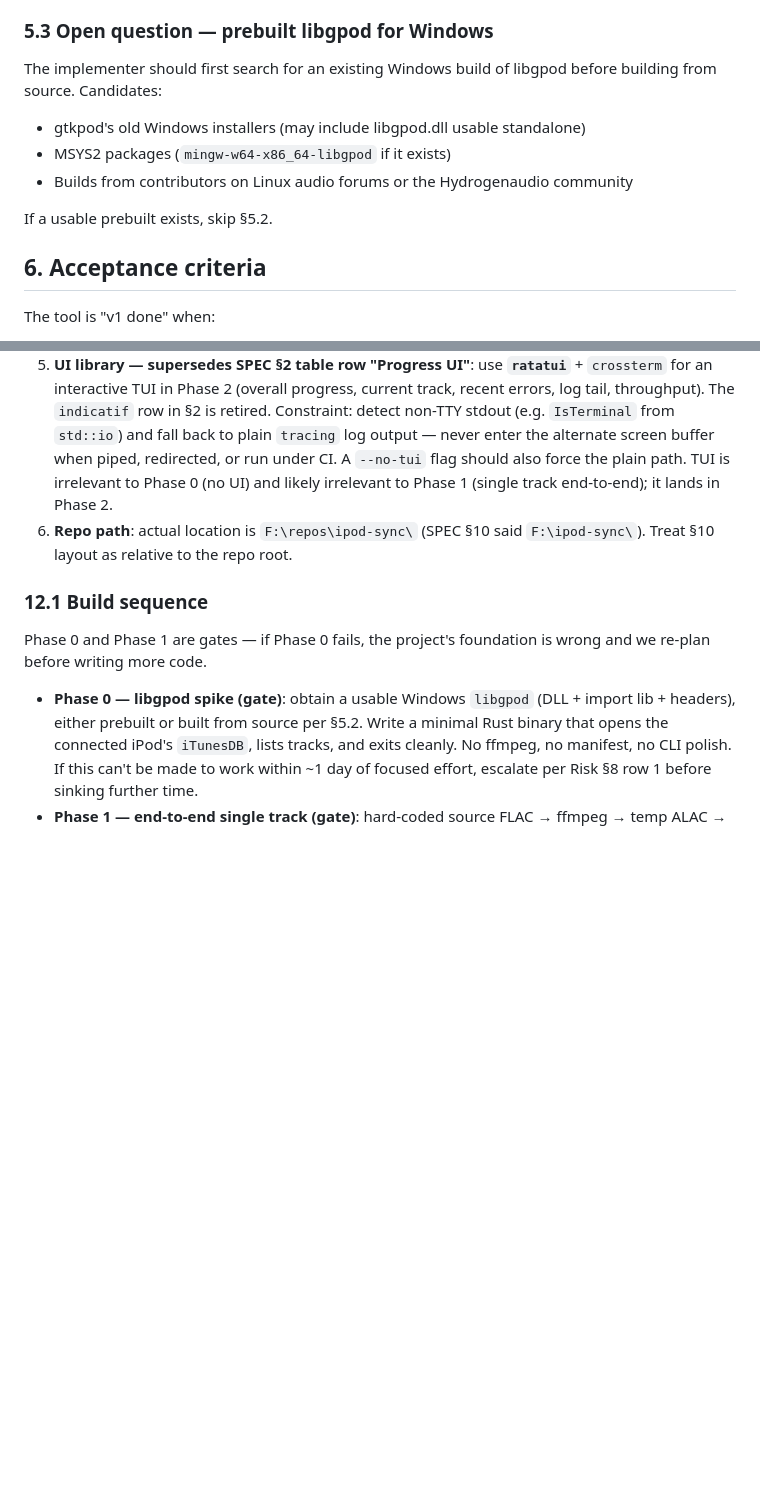
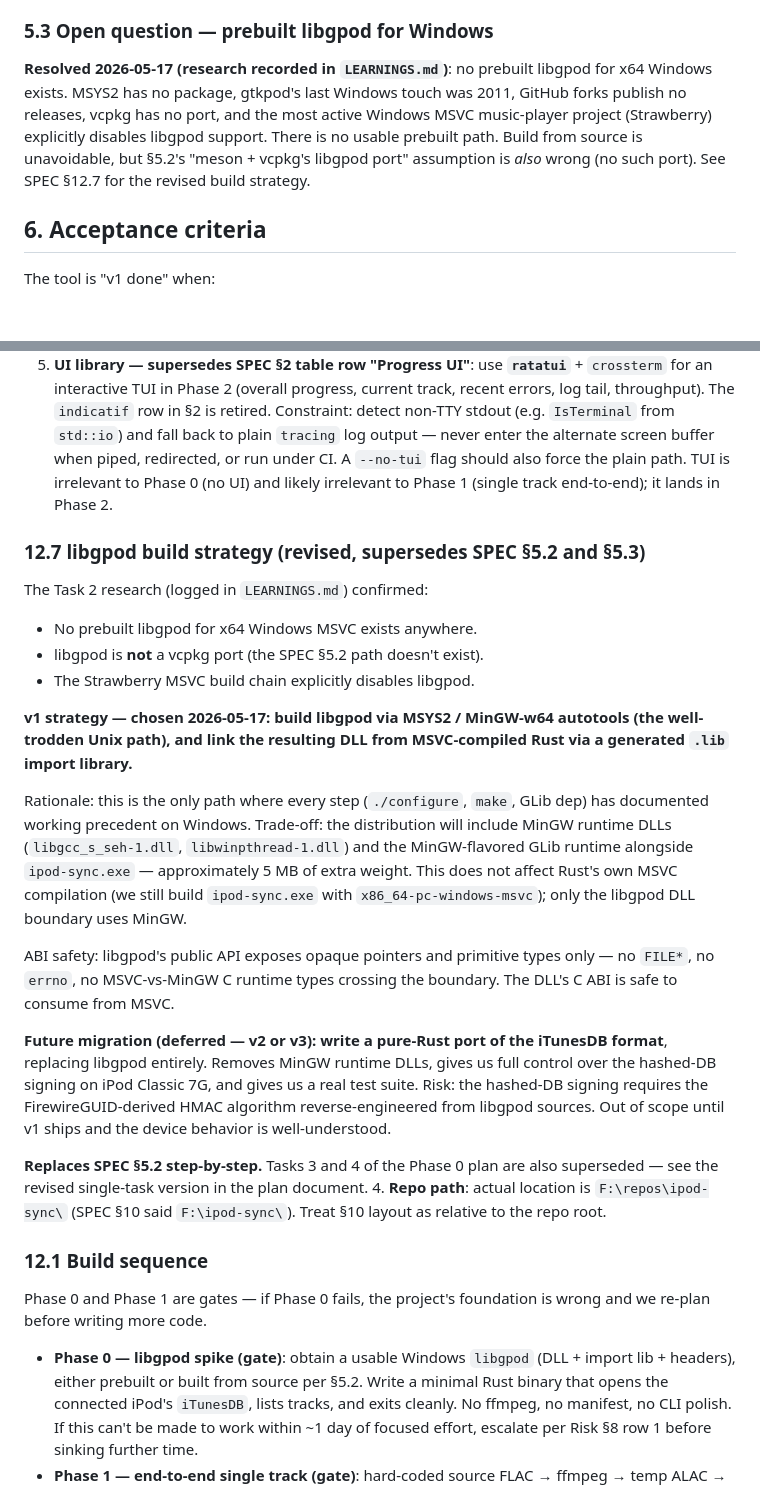
Before and after one commit to itsmichaelwest/classick, a Markdown page: SPEC.md, 2 parts joined by grey strips. Rendered like a GitHub page; blank space fills up the shorter version.

Commit message:
docs: revise Phase 0 plan to MSYS2/MinGW path
Task 2 research confirmed no prebuilt libgpod and no vcpkg port
exist for Windows. Replaces Tasks 3 (prebuilt) and 4 (meson+vcpkg)
with a single revised Task 3: build via MSYS2/MinGW autotools and
generate an MSVC import lib from the resulting DLL. SPEC §12.7 records
the strategy and defers the Rust port as a v2/v3 migration.

```diff
--- a/SPEC.md
+++ b/SPEC.md
@@ -201,12 +201,7 @@ Steps for the implementer:
 
 ### 5.3 Open question — prebuilt libgpod for Windows
 
-The implementer should first search for an existing Windows build of libgpod before building from source. Candidates:
-- gtkpod's old Windows installers (may include libgpod.dll usable standalone)
-- MSYS2 packages (`mingw-w64-x86_64-libgpod` if it exists)
-- Builds from contributors on Linux audio forums or the Hydrogenaudio community
-
-If a usable prebuilt exists, skip §5.2.
+**Resolved 2026-05-17 (research recorded in `LEARNINGS.md`)**: no prebuilt libgpod for x64 Windows exists. MSYS2 has no package, gtkpod's last Windows touch was 2011, GitHub forks publish no releases, vcpkg has no port, and the most active Windows MSVC music-player project (Strawberry) explicitly disables libgpod support. There is no usable prebuilt path. Build from source is unavoidable, but §5.2's "meson + vcpkg's libgpod port" assumption is *also* wrong (no such port). See SPEC §12.7 for the revised build strategy.
 
 ## 6. Acceptance criteria
 
@@ -289,6 +284,23 @@ Decisions made during brainstorming, layered on top of §1–§11:
 3. **Album art path**: primary path is ffmpeg in-band passthrough (`-c:v copy -disposition:v attached_pic` inside `-f ipod`). Fallback to `itdb_track_set_thumbnails_from_data` *only* if device testing shows the in-band MP4 atom breaks playback. Build one path, hold the fallback in reserve — do not pre-implement both.
 5. **Transcoder choice**: ffmpeg is the primary. Reasons: single process per track (decode + encode + mux + art passthrough in one invocation), already a stated dependency. **refalac64** (from the qaac distribution — wraps Apple's reference ALAC encoder) is the documented fallback if Phase 1 device testing reveals the iPod Classic rejecting ffmpeg's ALAC output. The refalac path costs more orchestration: separate libFLAC dep, separate art-extraction step (`--artwork <file>`), two-step pipeline per track. Do not pre-implement both — switch only on evidence.
 6. **UI library — supersedes SPEC §2 table row "Progress UI"**: use **`ratatui`** + `crossterm` for an interactive TUI in Phase 2 (overall progress, current track, recent errors, log tail, throughput). The `indicatif` row in §2 is retired. Constraint: detect non-TTY stdout (e.g. `IsTerminal` from `std::io`) and fall back to plain `tracing` log output — never enter the alternate screen buffer when piped, redirected, or run under CI. A `--no-tui` flag should also force the plain path. TUI is irrelevant to Phase 0 (no UI) and likely irrelevant to Phase 1 (single track end-to-end); it lands in Phase 2.
+
+### 12.7 libgpod build strategy (revised, supersedes SPEC §5.2 and §5.3)
+
+The Task 2 research (logged in `LEARNINGS.md`) confirmed:
+- No prebuilt libgpod for x64 Windows MSVC exists anywhere.
+- libgpod is **not** a vcpkg port (the SPEC §5.2 path doesn't exist).
+- The Strawberry MSVC build chain explicitly disables libgpod.
+
+**v1 strategy — chosen 2026-05-17: build libgpod via MSYS2 / MinGW-w64 autotools (the well-trodden Unix path), and link the resulting DLL from MSVC-compiled Rust via a generated `.lib` import library.**
+
+Rationale: this is the only path where every step (`./configure`, `make`, GLib dep) has documented working precedent on Windows. Trade-off: the distribution will include MinGW runtime DLLs (`libgcc_s_seh-1.dll`, `libwinpthread-1.dll`) and the MinGW-flavored GLib runtime alongside `ipod-sync.exe` — approximately 5 MB of extra weight. This does not affect Rust's own MSVC compilation (we still build `ipod-sync.exe` with `x86_64-pc-windows-msvc`); only the libgpod DLL boundary uses MinGW.
+
+ABI safety: libgpod's public API exposes opaque pointers and primitive types only — no `FILE*`, no `errno`, no MSVC-vs-MinGW C runtime types crossing the boundary. The DLL's C ABI is safe to consume from MSVC.
+
+**Future migration (deferred — v2 or v3): write a pure-Rust port of the iTunesDB format**, replacing libgpod entirely. Removes MinGW runtime DLLs, gives us full control over the hashed-DB signing on iPod Classic 7G, and gives us a real test suite. Risk: the hashed-DB signing requires the FirewireGUID-derived HMAC algorithm reverse-engineered from libgpod sources. Out of scope until v1 ships and the device behavior is well-understood.
+
+**Replaces SPEC §5.2 step-by-step.** Tasks 3 and 4 of the Phase 0 plan are also superseded — see the revised single-task version in the plan document.
 4. **Repo path**: actual location is `F:\repos\ipod-sync\` (SPEC §10 said `F:\ipod-sync\`). Treat §10 layout as relative to the repo root.
 
 ### 12.1 Build sequence
```
Also changed, not shown: 1 other file.
